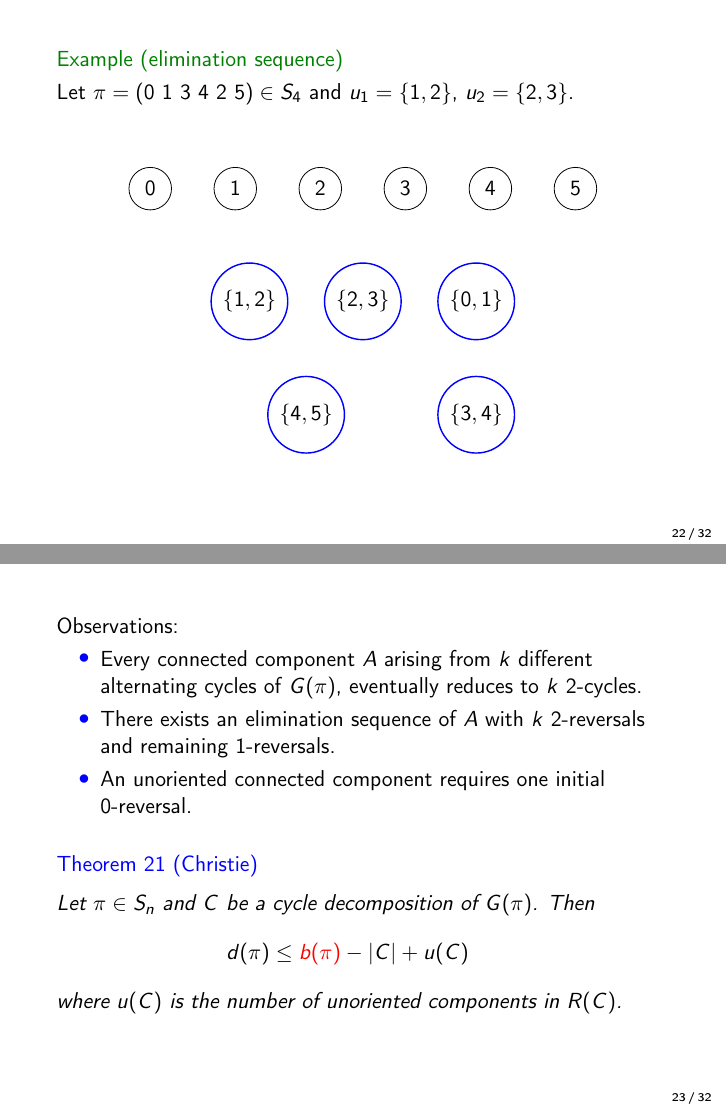
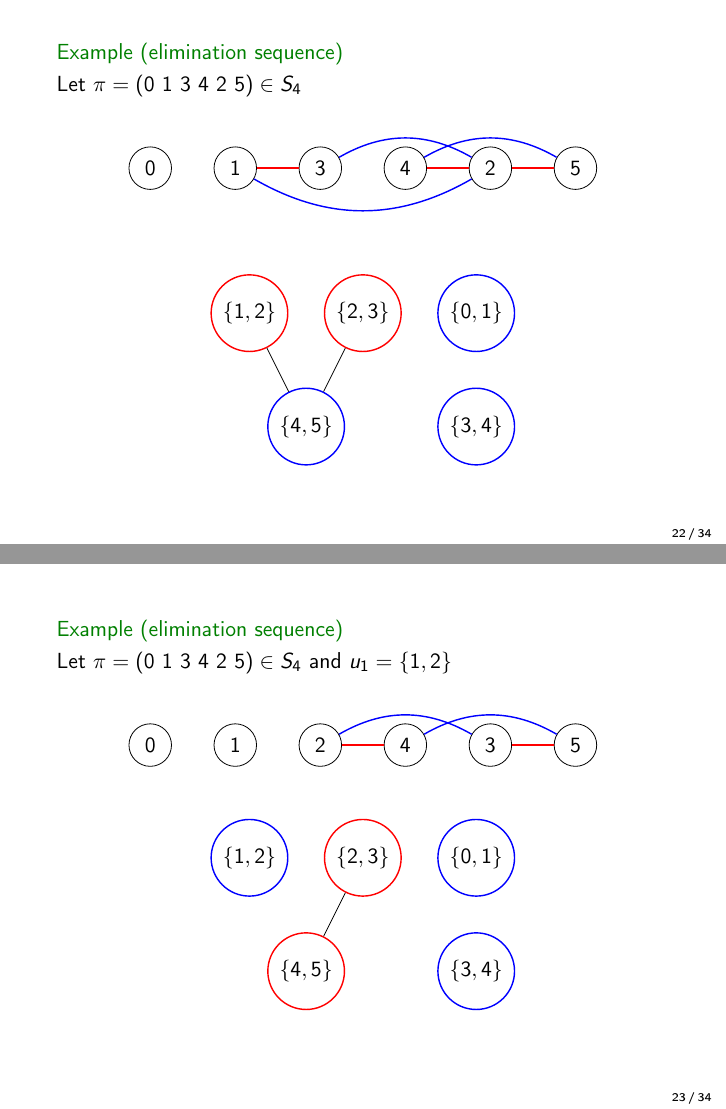
Before and after one commit to jonhue/min-sbr, LaTeX slides (slides.tex): pages 80 and 84 of 112 before the commit and pages 78 and 79 of 112 after it, joined at a grey line. Compiled offline with pdfLaTeX.

Commit message:
update slides

```diff
--- a/slides.tex
+++ b/slides.tex
@@ -732,9 +732,9 @@ If a connected component $A$ of $R(C)$ is oriented and not an isolated blue vert
 \begin{frame}
 
 \begin{exampleblock}{Example (elimination sequence)}
-Let $\pi = (0\ 1\ 3\ 4\ 2\ 5) \in S_4$\onslide<2->{ and $u_1 = \{1,2\}$}\onslide<3->{, $u_2 = \{2,3\}$.}\spadding
+Let $\pi = (0\ 1\ 3\ 4\ 2\ 5) \in S_4$\spadding
 
-\only<1>{\begin{center}\begin{tikzpicture}
+\begin{center}\begin{tikzpicture}
 	\begin{pgfonlayer}{nodelayer}
 		\node [style=node] (0) at (-3, 0) {0};
 		\node [style=node] (1) at (-1.5, 0) {1};
@@ -764,8 +764,17 @@ Let $\pi = (0\ 1\ 3\ 4\ 2\ 5) \in S_4$\onslide<2->{ and $u_1 = \{1,2\}$}\onslide
 		\draw (0) to (2);
 		\draw (1) to (2);
 	\end{pgfonlayer}
-\end{tikzpicture}\end{center}}
-\only<2>{\begin{center}\begin{tikzpicture}
+\end{tikzpicture}\end{center}
+\end{exampleblock}
+
+\end{frame}
+
+\begin{frame}
+
+\begin{exampleblock}{Example (elimination sequence)}
+Let $\pi = (0\ 1\ 3\ 4\ 2\ 5) \in S_4$ and $u_1 = \{1,2\}$\spadding
+
+\begin{center}\begin{tikzpicture}
 	\begin{pgfonlayer}{nodelayer}
 		\node [style=node] (0) at (-3, 0) {0};
 		\node [style=node] (1) at (-1.5, 0) {1};
@@ -780,8 +789,8 @@ Let $\pi = (0\ 1\ 3\ 4\ 2\ 5) \in S_4$\onslide<2->{ and $u_1 = \{1,2\}$}\onslide
 		\draw [style=blue edge, bend left] (2) to (4);
 		\draw [style=blue edge, bend left] (3) to (5);
 	\end{pgfonlayer}
-\end{tikzpicture}\end{center}}\spadding
-\only<2>{\begin{center}\begin{tikzpicture}
+\end{tikzpicture}\end{center}\spadding
+\begin{center}\begin{tikzpicture}
 	\begin{pgfonlayer}{nodelayer}
 		\node [style=red node] (0) at (0, 1) {$\{2,3\}$};
 		\node [style=blue node] (1) at (-2, 1) {$\{1,2\}$};
@@ -792,8 +801,17 @@ Let $\pi = (0\ 1\ 3\ 4\ 2\ 5) \in S_4$\onslide<2->{ and $u_1 = \{1,2\}$}\onslide
 	\begin{pgfonlayer}{edgelayer}
 		\draw (0) to (2);
 	\end{pgfonlayer}
-\end{tikzpicture}\end{center}}
-\only<3>{\begin{center}\begin{tikzpicture}
+\end{tikzpicture}\end{center}
+\end{exampleblock}
+
+\end{frame}
+
+\begin{frame}
+
+\begin{exampleblock}{Example (elimination sequence)}
+Let $\pi = (0\ 1\ 3\ 4\ 2\ 5) \in S_4$ and $u_1 = \{1,2\}$, $u_2 = \{2,3\}$.\spadding
+
+\begin{center}\begin{tikzpicture}
 	\begin{pgfonlayer}{nodelayer}
 		\node [style=node] (0) at (-3, 0) {0};
 		\node [style=node] (1) at (-1.5, 0) {1};
```
Also changed, not shown: slides.tex (20 more changed lines).
